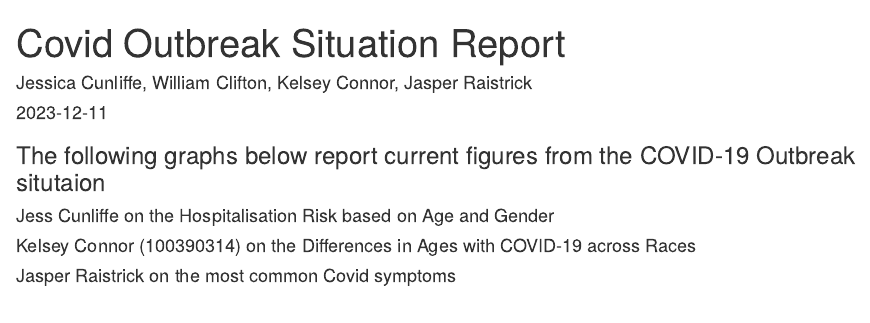
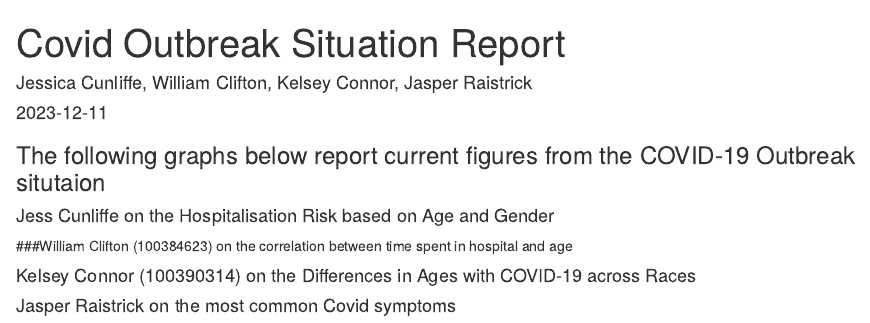
Before and after one commit to UEABIO/autumn-group-project-gitting-it-done, an R Markdown document (covid_outbreak_sitrep.Rmd): the page in a window 1100 px wide, from its top. Rendered offline with R 4.5, knitr and Pandoc, with nearby package versions; the code chunks are not run, so their results and figures are left out.

Commit message:
Adding a subtitle to the R markdown- WC

````diff
--- a/covid_outbreak_sitrep.Rmd
+++ b/covid_outbreak_sitrep.Rmd
@@ -51,7 +51,7 @@ risk_of_hospitalisation_plot
 
 ```
 
-
+###William Clifton (100384623) on the correlation between time spent in hospital and age
 
 
 
````
